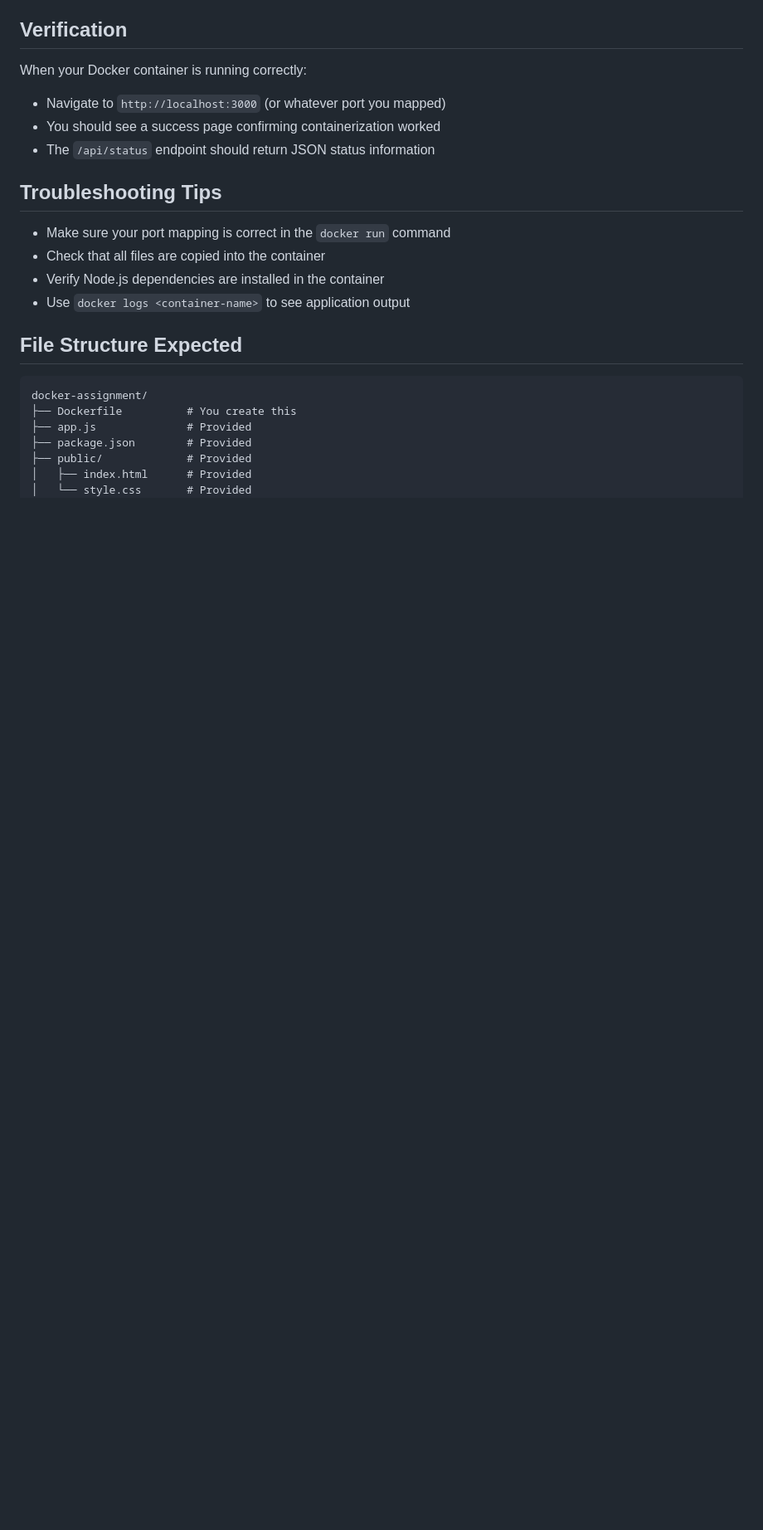
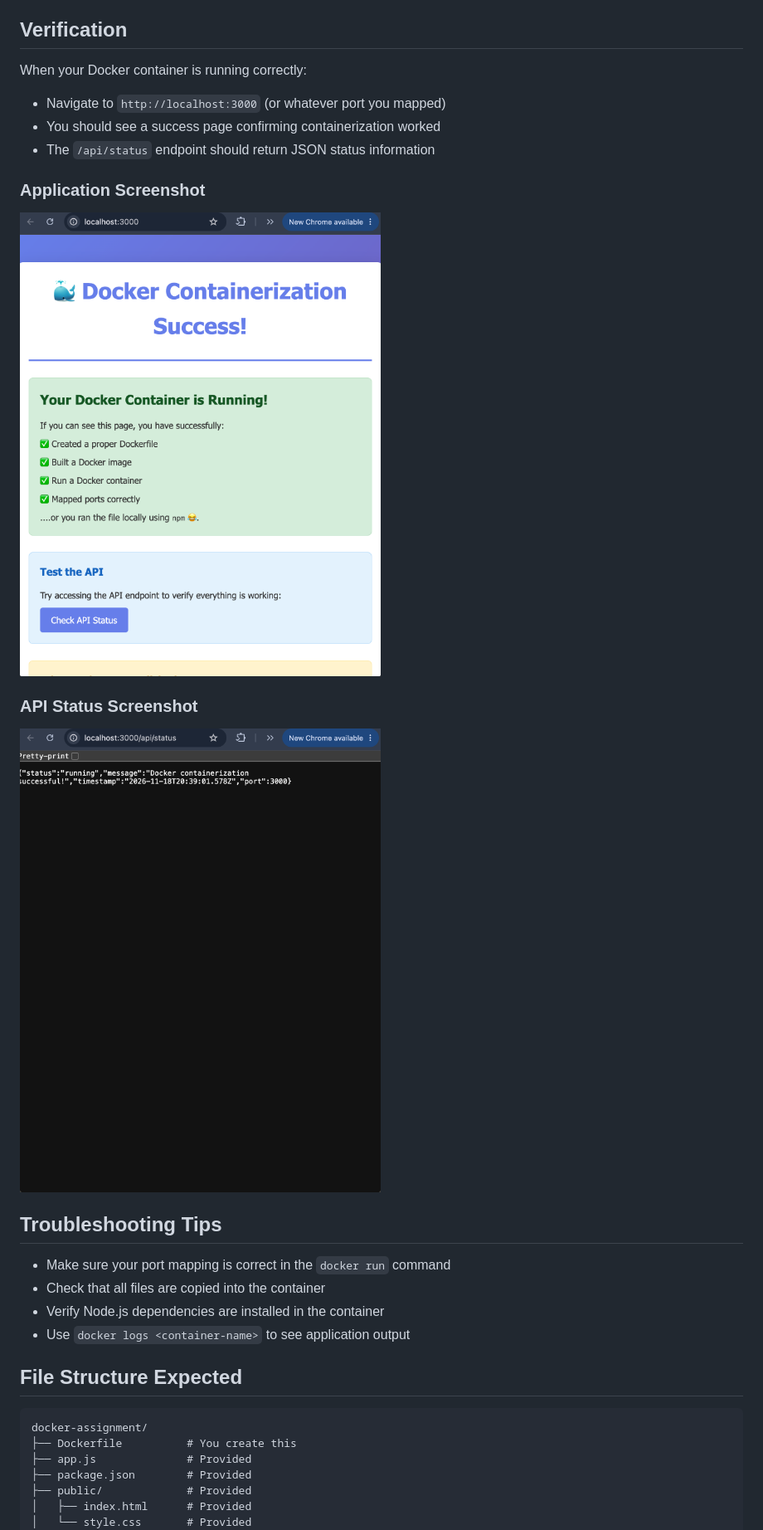
Before and after one commit to Jetlife105/Docker-Node-App, a Markdown page: README.md, the part around one of its changes. Shown at 83% size. Rendered like a GitHub page; pictures changed too: screenshots/api-status.png (added), screenshots/application.png (added); blank space fills up the shorter version.

Commit message:
Complete Docker assignment documentation

```diff
--- a/README.md
+++ b/README.md
@@ -71,6 +91,14 @@ When your Docker container is running correctly:
 - Navigate to `http://localhost:3000` (or whatever port you mapped)
 - You should see a success page confirming containerization worked
 - The `/api/status` endpoint should return JSON status information
+### Application Screenshot
+
+![Docker Application Running](screenshots/application.png)
+
+### API Status Screenshot
+
+![Docker API Status](screenshots/api-status.png)
+
 
 ## Troubleshooting Tips
 
```
Also changed, not shown: other parts of README.md (+24 -4 lines), 1 other file.
